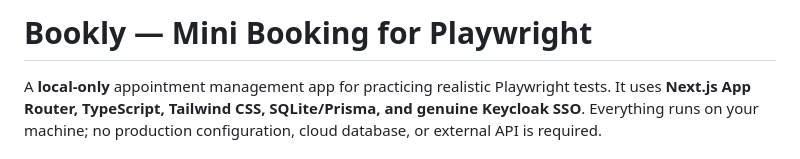
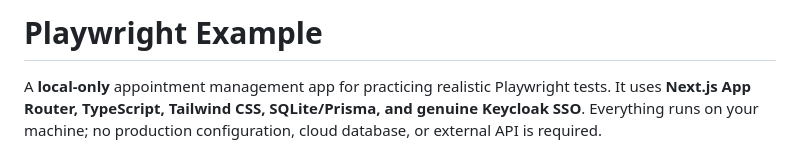
Before and after one commit to minh-lb/playwright-example, a Markdown page: README.md, the part around the change. Rendered like a GitHub page.

Commit message:
docs: rename project to Playwright Example

```diff
--- a/README.md
+++ b/README.md
@@ -1,4 +1,4 @@
-# Bookly — Mini Booking for Playwright
+# Playwright Example
 
 A **local-only** appointment management app for practicing realistic Playwright tests. It uses **Next.js App Router, TypeScript, Tailwind CSS, SQLite/Prisma, and genuine Keycloak SSO**. Everything runs on your machine; no production configuration, cloud database, or external API is required.
 
```
